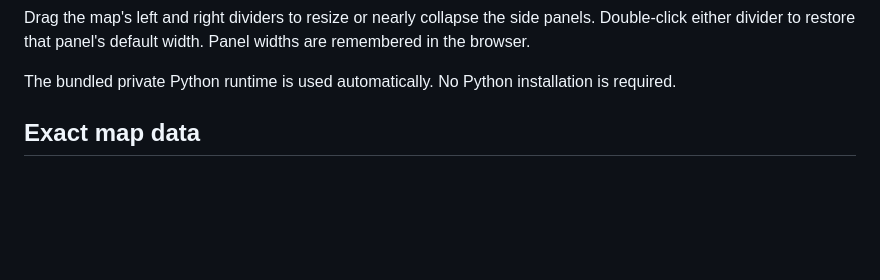
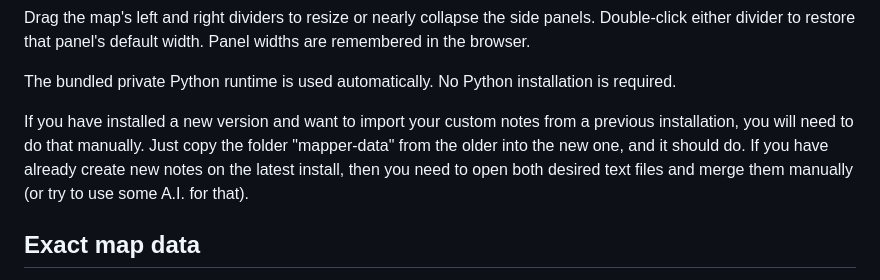
Before and after one commit to JCataclisma/JC_ScrapMap, a Markdown page: README.md, the part around the change. Drawn GitHub-style; blank space fills up the shorter version.

```diff
--- a/README.md
+++ b/README.md
@@ -25,6 +25,10 @@ Panel widths are remembered in the browser.
 
 The bundled private Python runtime is used automatically. No Python
 installation is required.
+
+If you have installed a new version and want to import your custom notes from a previous installation, you will need to do that manually.
+Just copy the folder "mapper-data" from the older into the new one, and it should do.
+If you have already create new notes on the latest install, then you need to open both desired text files and merge them manually (or try to use some A.I. for that).
 
 ## Exact map data
 
```
